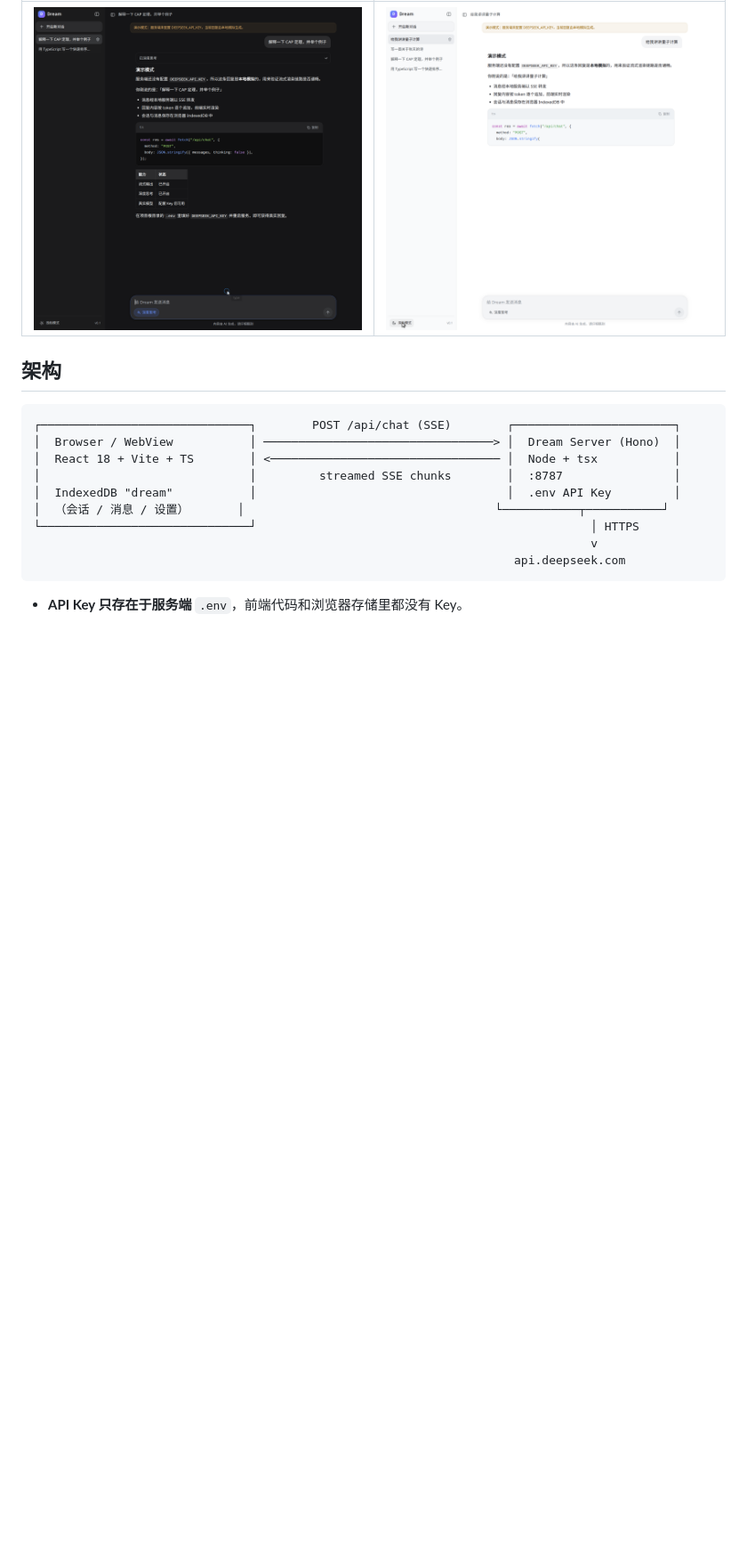
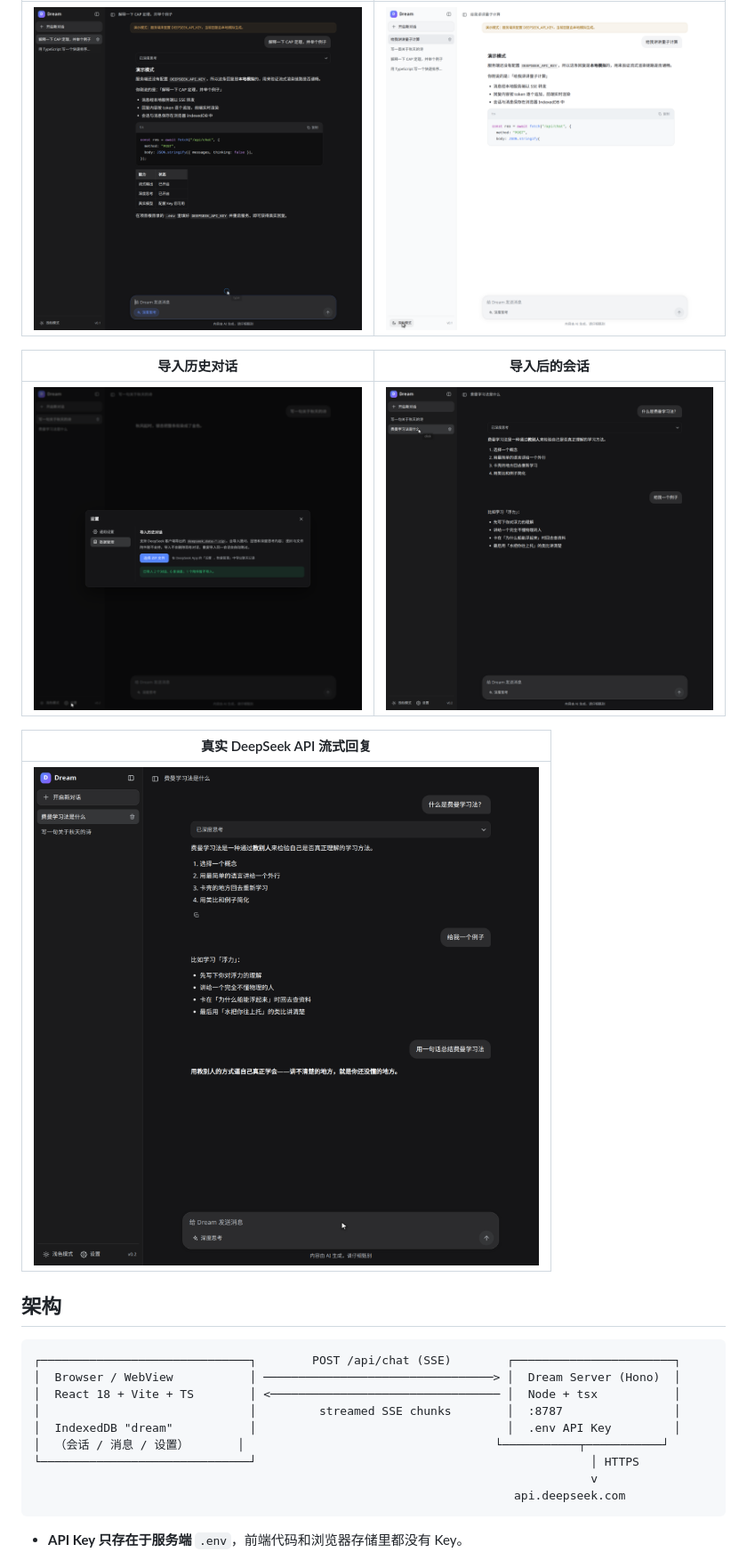
Before and after one commit to alex-emo/drem, a Markdown page: README.md, the part around one of its changes. Shown at 89% size. GitHub-like rendering; pictures changed too: docs/screenshots/imported-chat-dark.png (added), docs/screenshots/real-api-dark.png (added), docs/screenshots/settings-import-dark.png (added); blank space fills up the shorter version.

```diff
--- a/README.md
+++ b/README.md
@@ -11,6 +11,14 @@
 | 深度思考 | 浅色主题 |
 | --- | --- |
 | ![thinking](docs/screenshots/thinking-dark.png) | ![chat light](docs/screenshots/chat-light.png) |
+
+| 导入历史对话 | 导入后的会话 |
+| --- | --- |
+| ![import](docs/screenshots/settings-import-dark.png) | ![imported](docs/screenshots/imported-chat-dark.png) |
+
+| 真实 DeepSeek API 流式回复 |
+| --- |
+| ![real api](docs/screenshots/real-api-dark.png) |
 
 ## 架构
 
```
Also changed, not shown: other parts of README.md (+28 -8 lines), docs/feature-teardown.md (+4 -1 lines), 10 other files.
